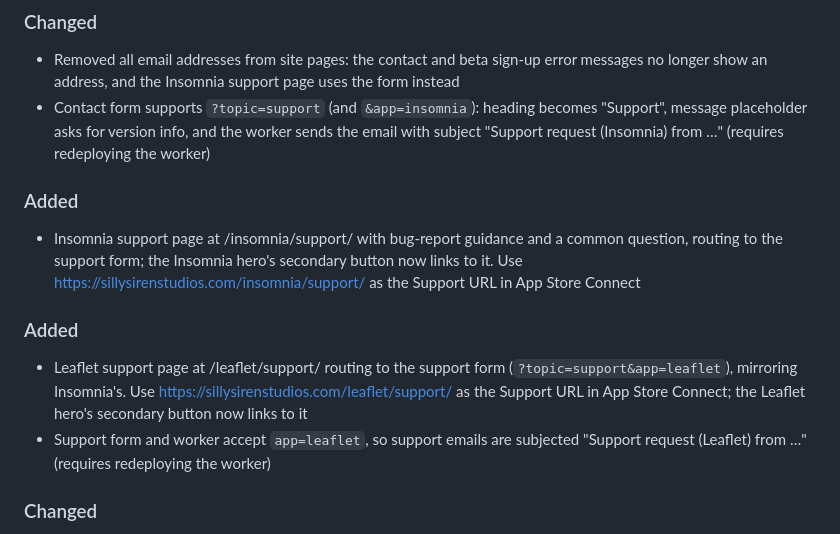
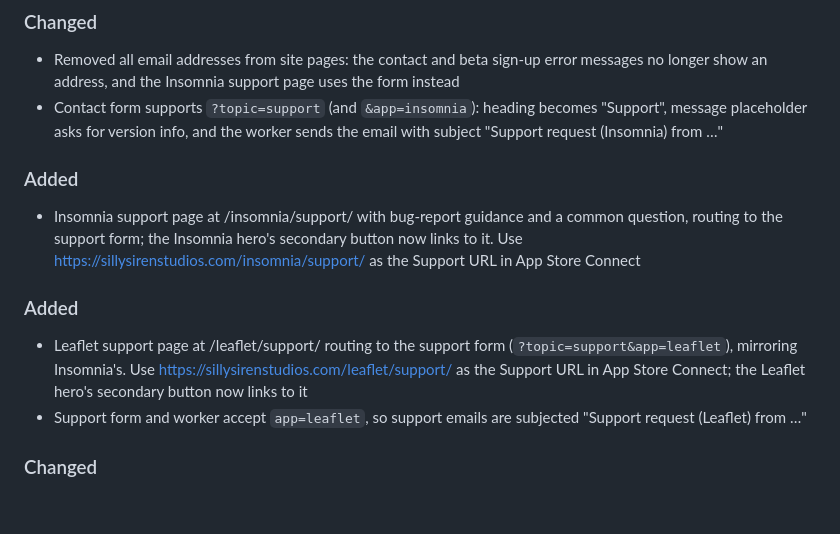
Before and after one commit to sillysirenstudios/SillySirenStudios.github.io, a Markdown page: CHANGELOG.md, the part around the change. Rendered like a GitHub page; blank space fills up the shorter version.

```diff
--- a/CHANGELOG.md
+++ b/CHANGELOG.md
@@ -10,14 +10,14 @@
 
 ### Changed
 - Removed all email addresses from site pages: the contact and beta sign-up error messages no longer show an address, and the Insomnia support page uses the form instead
-- Contact form supports `?topic=support` (and `&app=insomnia`): heading becomes "Support", message placeholder asks for version info, and the worker sends the email with subject "Support request (Insomnia) from …" (requires redeploying the worker)
+- Contact form supports `?topic=support` (and `&app=insomnia`): heading becomes "Support", message placeholder asks for version info, and the worker sends the email with subject "Support request (Insomnia) from …"
 
 ### Added
 - Insomnia support page at /insomnia/support/ with bug-report guidance and a common question, routing to the support form; the Insomnia hero's secondary button now links to it. Use https://sillysirenstudios.com/insomnia/support/ as the Support URL in App Store Connect
 
 ### Added
 - Leaflet support page at /leaflet/support/ routing to the support form (`?topic=support&app=leaflet`), mirroring Insomnia's. Use https://sillysirenstudios.com/leaflet/support/ as the Support URL in App Store Connect; the Leaflet hero's secondary button now links to it
-- Support form and worker accept `app=leaflet`, so support emails are subjected "Support request (Leaflet) from …" (requires redeploying the worker)
+- Support form and worker accept `app=leaflet`, so support emails are subjected "Support request (Leaflet) from …"
 
 ### Changed
 - Privacy policy: Leaflet "Data" paragraph now discloses locally stored display preferences (appearance, text size, window size), kept in the app sandbox and never transmitted
```
Also changed, not shown: README.md (+0 -1 lines).
